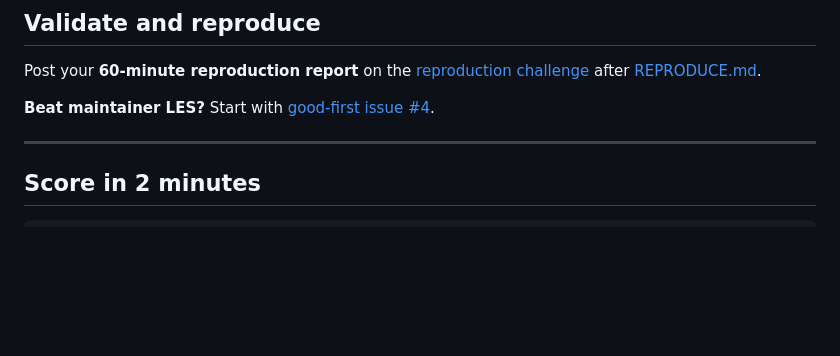
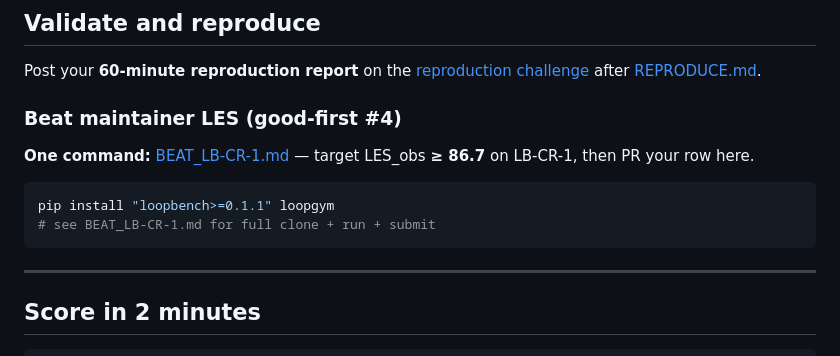
Before and after one commit to KanakMalpani/LoopBench, a Markdown page: README.md, the part around the change. Drawn GitHub-style; blank space fills up the shorter version.

Commit message:
docs: amplify BEAT_LB-CR-1 one-command path (loopbench>=0.1.1)

````diff
--- a/README.md
+++ b/README.md
@@ -98,7 +98,14 @@ Five seeds per task. Details in [`tasks/`](tasks/).
 
 Post your **60-minute reproduction report** on the [reproduction challenge](https://github.com/KanakMalpani/Loop-Engineering/discussions/10) after [REPRODUCE.md](https://github.com/KanakMalpani/Loop-Engineering/blob/main/contributions/REPRODUCE.md).
 
-**Beat maintainer LES?** Start with [good-first issue #4](https://github.com/KanakMalpani/Loop-Engineering/issues/4).
+### Beat maintainer LES (good-first #4)
+
+**One command:** [BEAT_LB-CR-1.md](https://github.com/KanakMalpani/Loop-Engineering/blob/main/contributions/BEAT_LB-CR-1.md) — target LES_obs **≥ 86.7** on LB-CR-1, then PR your row here.
+
+```bash
+pip install "loopbench>=0.1.1" loopgym
+# see BEAT_LB-CR-1.md for full clone + run + submit
+```
 
 ---
 
````
